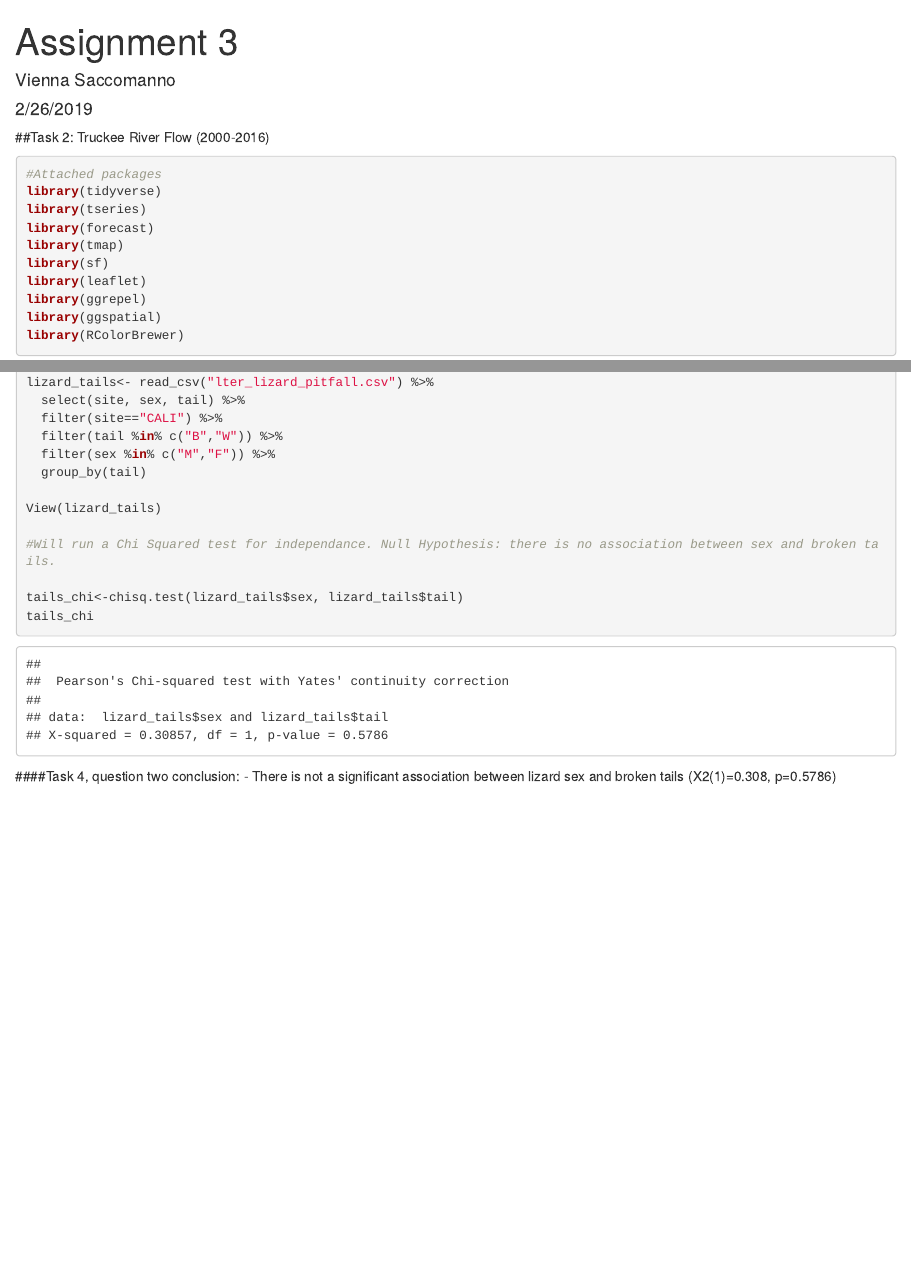
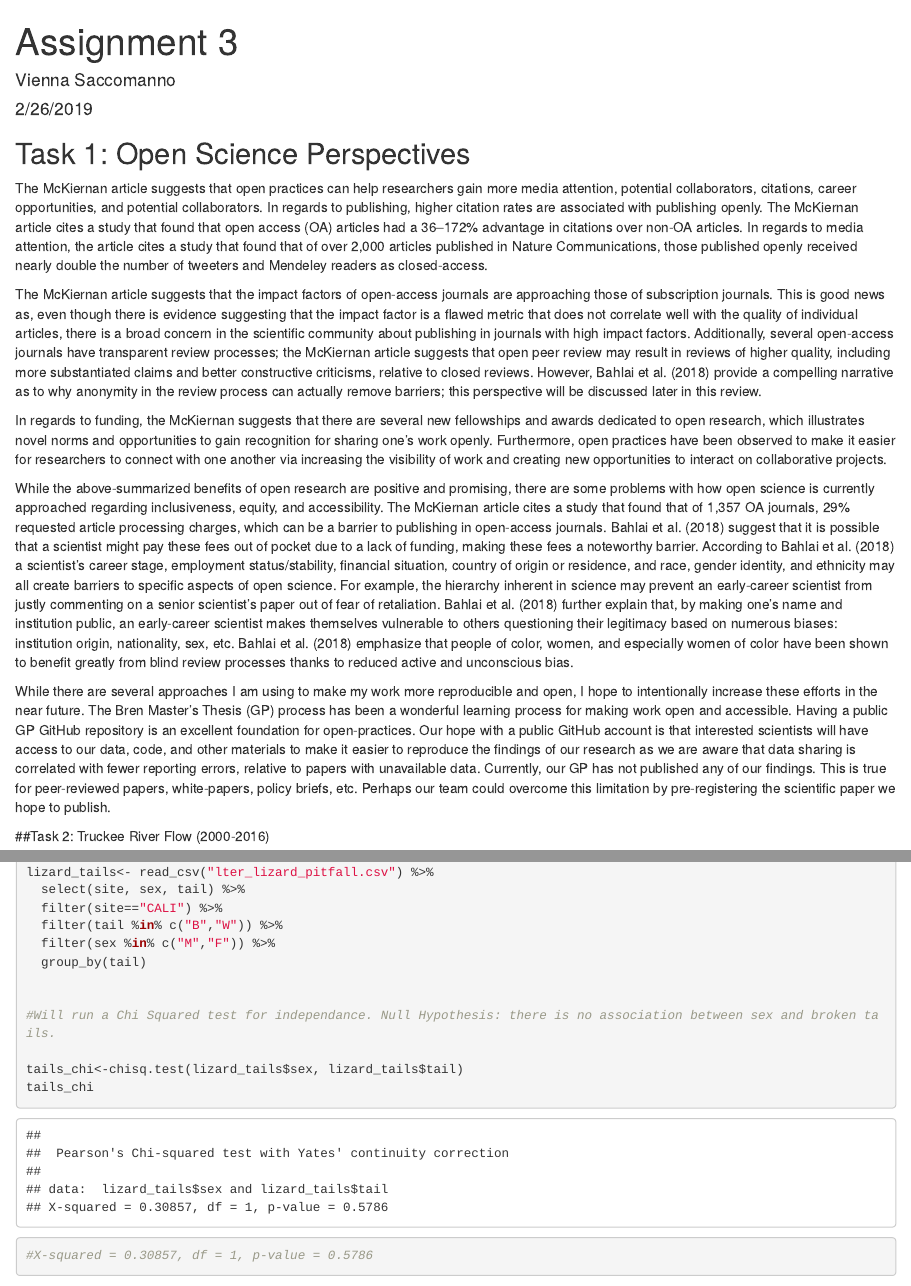
Before and after one commit to vrsaccomanno/244-assignment-3, an R Markdown document (244_assignmnet3_Saccomanno.Rmd): the page in a window 1100 px wide, from its top, and a second part further down, joined at a grey line. Rendered offline with R 4.5, knitr and Pandoc, with nearby package versions; some code elsewhere in the file could not run offline.

Commit message:
almost done

````diff
--- a/244_assignmnet3_Saccomanno.Rmd
+++ b/244_assignmnet3_Saccomanno.Rmd
@@ -8,6 +8,20 @@ output: html_document
 ```{r setup, include=FALSE}
 knitr::opts_chunk$set(echo = TRUE)
 ```
+
+## Task 1: Open Science Perspectives
+The McKiernan article suggests that open practices can help researchers gain more media attention, potential collaborators, citations, career opportunities, and potential collaborators. In regards to publishing, higher citation rates are associated with publishing openly. The McKiernan article cites a study that found that open access (OA) articles had a 36–172% advantage in citations over non-OA articles. In regards to media attention, the article cites a study that found that of over 2,000 articles published in Nature Communications, those published openly received nearly double the number of tweeters and Mendeley readers as closed-access.
+
+The McKiernan article suggests that the impact factors of open-access journals are approaching those of subscription journals. This is good news as, even though there is evidence suggesting that the impact factor is a flawed metric that does not correlate well with the quality of individual articles, there is a broad concern in the scientific community about publishing in journals with high impact factors. Additionally, several open-access journals have transparent review processes; the McKiernan article suggests that open peer review may result in reviews of higher quality, including more substantiated claims and better constructive criticisms, relative to closed reviews. However, Bahlai et al. (2018) provide a compelling narrative as to why anonymity in the review process can actually remove barriers; this perspective will be discussed later in this review.
+
+In regards to funding, the McKiernan suggests that there are several new fellowships and awards dedicated to open research, which illustrates novel norms and opportunities to gain recognition for sharing one's work openly. Furthermore, open practices have been observed to make it easier for researchers to connect with one another via increasing the visibility of work and creating new opportunities to interact on collaborative projects.
+
+While the above-summarized benefits of open research are positive and promising, there are some problems with how open science is currently approached regarding
+inclusiveness, equity, and accessibility. The McKiernan article cites a study that found that of 1,357 OA journals, 29% requested article processing charges, which can be a barrier to publishing in open-access journals. Bahlai et al. (2018) suggest that it is possible that a scientist might pay these fees out of pocket due to a lack of funding, making these fees a noteworthy barrier.
+According to Bahlai et al. (2018) a scientist’s career stage, employment status/stability, financial situation, country of origin or residence, and race, gender identity, and ethnicity may all create barriers to specific aspects of open science. For example, the hierarchy inherent in science may prevent an early-career scientist from justly commenting on a senior scientist’s paper out of fear of retaliation. Bahlai et al. (2018) further explain that, by making one’s name and institution public, an early-career scientist makes themselves vulnerable to others questioning their legitimacy based on numerous biases: institution origin, nationality, sex, etc. Bahlai et al. (2018) emphasize that people of color, women, and especially women of color have been shown to benefit greatly from blind review processes thanks to reduced active and unconscious bias.
+
+While there are several approaches I am using to make my work more reproducible and open, I hope to intentionally increase these efforts in the near future. The Bren Master’s Thesis (GP) process has been a wonderful learning process for making work open and accessible. Having a public GP GitHub repository is an excellent foundation for open-practices. Our hope with a public GitHub account is that interested scientists will have access to our data, code, and other materials to make it easier to reproduce the findings of our research as we are aware that data sharing is correlated with fewer reporting errors, relative to papers with unavailable data. Currently, our GP has not published any of our findings. This is true for peer-reviewed papers, white-papers, policy briefs, etc. Perhaps our team could overcome this limitation by pre-registering the scientific paper we hope to publish.
+
 
 ##Task 2: Truckee River Flow (2000-2016)
 
@@ -164,12 +178,13 @@ lizard_tails<- read_csv("lter_lizard_pitfall.csv") %>%
   filter(sex %in% c("M","F")) %>%
   group_by(tail)
 
-View(lizard_tails)
 
 #Will run a Chi Squared test for independance. Null Hypothesis: there is no association between sex and broken tails.
 
 tails_chi<-chisq.test(lizard_tails$sex, lizard_tails$tail)
 tails_chi
+
+#X-squared = 0.30857, df = 1, p-value = 0.5786
 ```
 
 ####Task 4, question two conclusion:
````
Also changed, not shown: 244_assignmnet3_Saccomanno.html, 244_assignmnet3_Saccomanno.Rmd (4 more changed lines).
